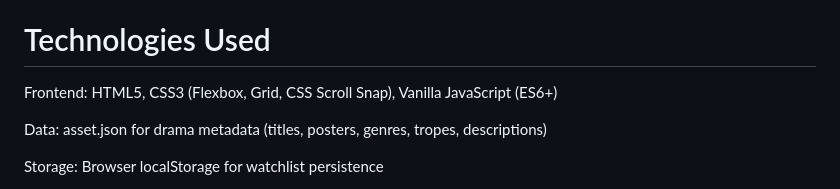
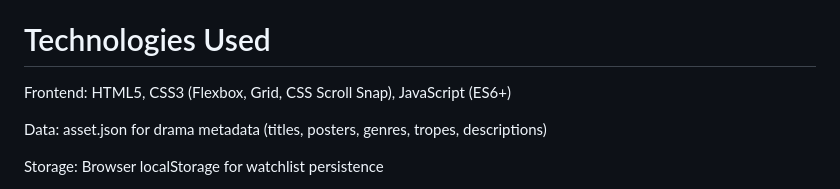
Before and after one commit to Waithera-Mbucho/Drama-Scope, a Markdown page: README.md, the part around the change. GitHub-like rendering.

```diff
--- a/README.md
+++ b/README.md
@@ -16,7 +16,7 @@ Responsive DesignBuilt with CSS Grid and Flexbox to ensure seamless layouts on m
 
 # Technologies Used
 
-Frontend: HTML5, CSS3 (Flexbox, Grid, CSS Scroll Snap), Vanilla JavaScript (ES6+)
+Frontend: HTML5, CSS3 (Flexbox, Grid, CSS Scroll Snap), JavaScript (ES6+)
 
 Data: asset.json for drama metadata (titles, posters, genres, tropes, descriptions)
 
```
